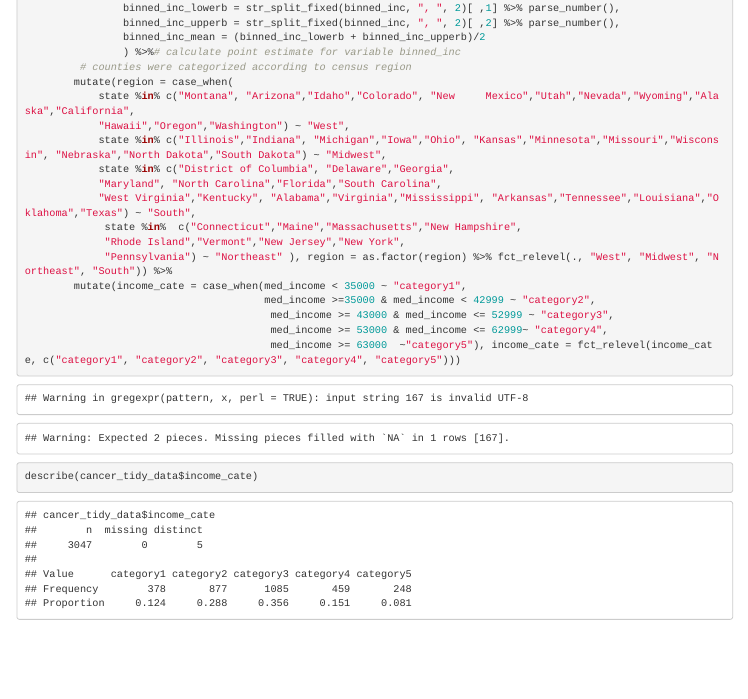
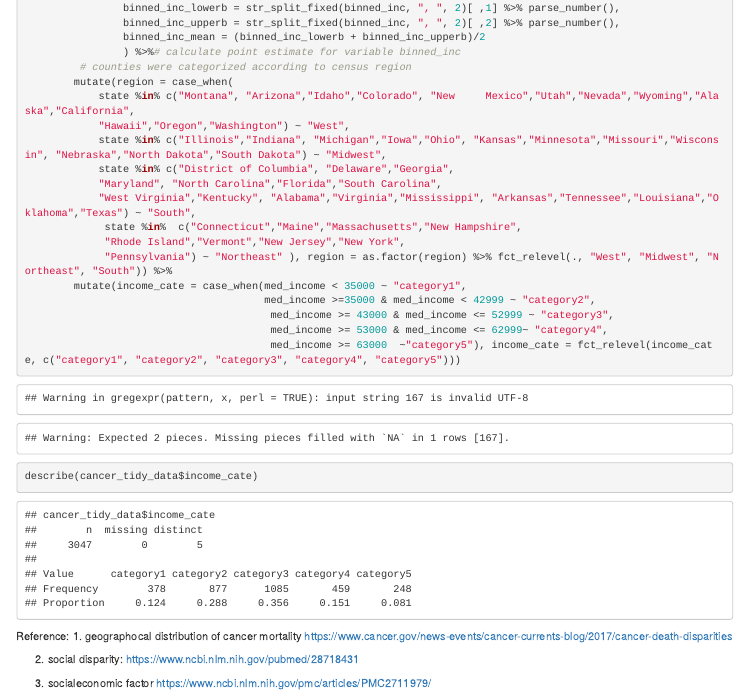
Before and after one commit to xiaoyi2510/BM_final_project, an R Markdown document (BM_FINAL_PROJECT.Rmd): the page in a window 1100 px wide, from 3100 px down. Rendered offline with R 4.5, knitr and Pandoc, with nearby package versions; some code elsewhere in the file could not run offline; column names are cleaned by a stand-in for the janitor package.

Commit message:
reference

````diff
--- a/BM_FINAL_PROJECT.Rmd
+++ b/BM_FINAL_PROJECT.Rmd
@@ -100,3 +100,13 @@ describe(cancer_tidy_data$income_cate)
 
 
 ```
+
+Reference:
+1. geographocal distribution of cancer mortality
+https://www.cancer.gov/news-events/cancer-currents-blog/2017/cancer-death-disparities
+
+2. social disparity:
+https://www.ncbi.nlm.nih.gov/pubmed/28718431
+
+3. socialeconomic factor
+https://www.ncbi.nlm.nih.gov/pmc/articles/PMC2711979/
````
